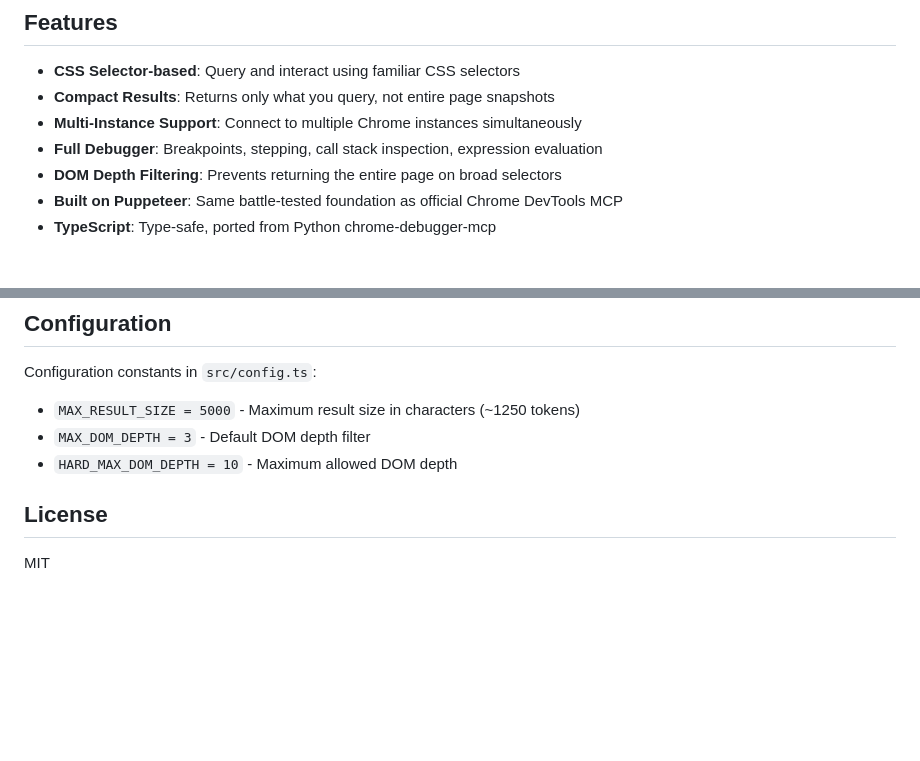
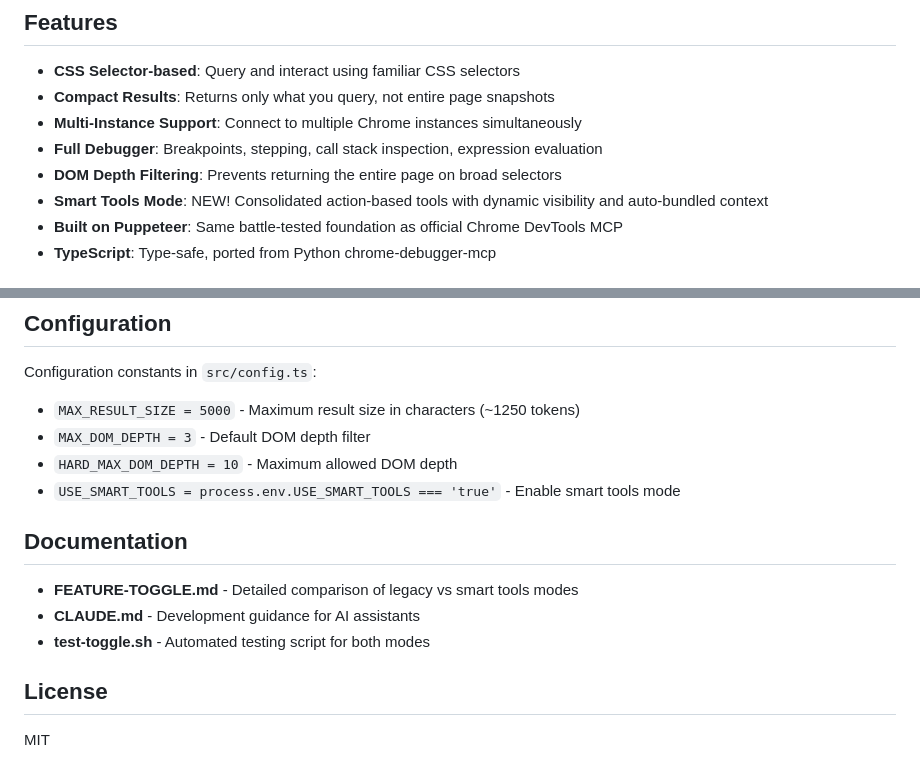
Before and after one commit to brandon-fryslie/cherry-chrome-mcp, a Markdown page: README.md, 2 parts joined by grey strips. GitHub-like rendering; blank space fills up the shorter version.

```diff
--- a/README.md
+++ b/README.md
@@ -9,6 +9,7 @@ CSS selector-based Chrome DevTools MCP server with full JavaScript debugger supp
 - **Multi-Instance Support**: Connect to multiple Chrome instances simultaneously
 - **Full Debugger**: Breakpoints, stepping, call stack inspection, expression evaluation
 - **DOM Depth Filtering**: Prevents returning the entire page on broad selectors
+- **Smart Tools Mode**: NEW! Consolidated action-based tools with dynamic visibility and auto-bundled context
 - **Built on Puppeteer**: Same battle-tested foundation as official Chrome DevTools MCP
 - **TypeScript**: Type-safe, ported from Python chrome-debugger-mcp
 
@@ -105,6 +185,13 @@ Configuration constants in `src/config.ts`:
 - `MAX_RESULT_SIZE = 5000` - Maximum result size in characters (~1250 tokens)
 - `MAX_DOM_DEPTH = 3` - Default DOM depth filter
 - `HARD_MAX_DOM_DEPTH = 10` - Maximum allowed DOM depth
+- `USE_SMART_TOOLS = process.env.USE_SMART_TOOLS === 'true'` - Enable smart tools mode
+
+## Documentation
+
+- **FEATURE-TOGGLE.md** - Detailed comparison of legacy vs smart tools modes
+- **CLAUDE.md** - Development guidance for AI assistants
+- **test-toggle.sh** - Automated testing script for both modes
 
 ## License
 
```
Also changed, not shown: other parts of README.md (+84 -5 lines).
